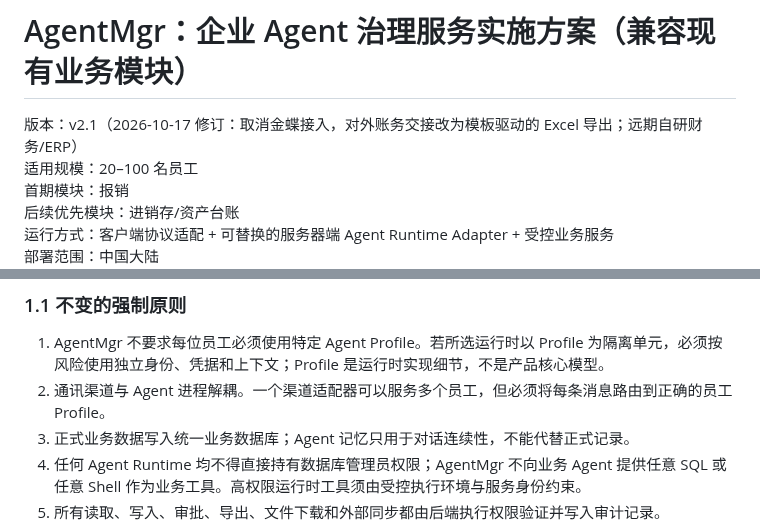
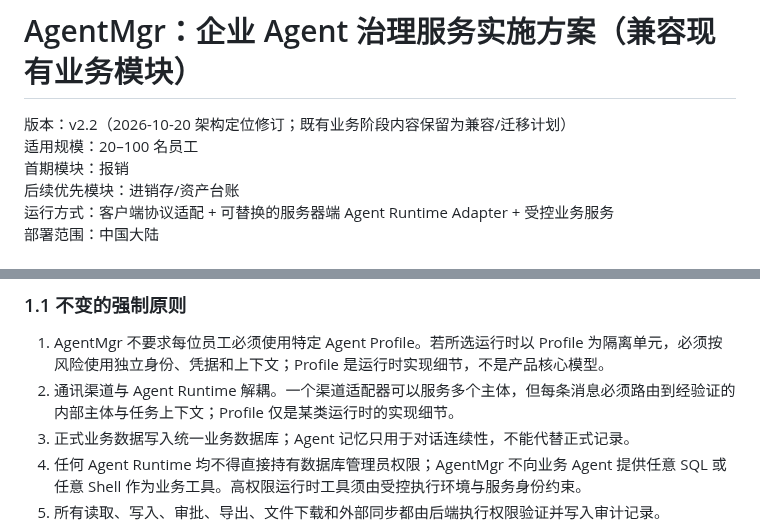
Before and after one commit to ctrlshiftaltdel/AgentMgr, a Markdown page: templates/PLAN.md, 2 parts joined by grey strips. Rendered like a GitHub page.

Commit message:
docs: update implementation plan runtime-independent wording

```diff
--- a/templates/PLAN.md
+++ b/templates/PLAN.md
@@ -1,6 +1,6 @@
 # AgentMgr：企业 Agent 治理服务实施方案（兼容现有业务模块）
 
-版本：v2.1（2026-10-17 修订：取消金蝶接入，对外账务交接改为模板驱动的 Excel 导出；远期自研财务/ERP）
+版本：v2.2（2026-10-20 架构定位修订；既有业务阶段内容保留为兼容/迁移计划）
 适用规模：20–100 名员工
 首期模块：报销
 后续优先模块：进销存/资产台账
@@ -27,7 +27,7 @@
 ### 1.1 不变的强制原则
 
 1. AgentMgr 不要求每位员工必须使用特定 Agent Profile。若所选运行时以 Profile 为隔离单元，必须按风险使用独立身份、凭据和上下文；Profile 是运行时实现细节，不是产品核心模型。
-2. 通讯渠道与 Agent 进程解耦。一个渠道适配器可以服务多个员工，但必须将每条消息路由到正确的员工 Profile。
+2. 通讯渠道与 Agent Runtime 解耦。一个渠道适配器可以服务多个主体，但每条消息必须路由到经验证的内部主体与任务上下文；Profile 仅是某类运行时的实现细节。
 3. 正式业务数据写入统一业务数据库；Agent 记忆只用于对话连续性，不能代替正式记录。
 4. 任何 Agent Runtime 均不得直接持有数据库管理员权限；AgentMgr 不向业务 Agent 提供任意 SQL 或任意 Shell 作为业务工具。高权限运行时工具须由受控执行环境与服务身份约束。
 5. 所有读取、写入、审批、导出、文件下载和外部同步都由后端执行权限验证并写入审计记录。
```
